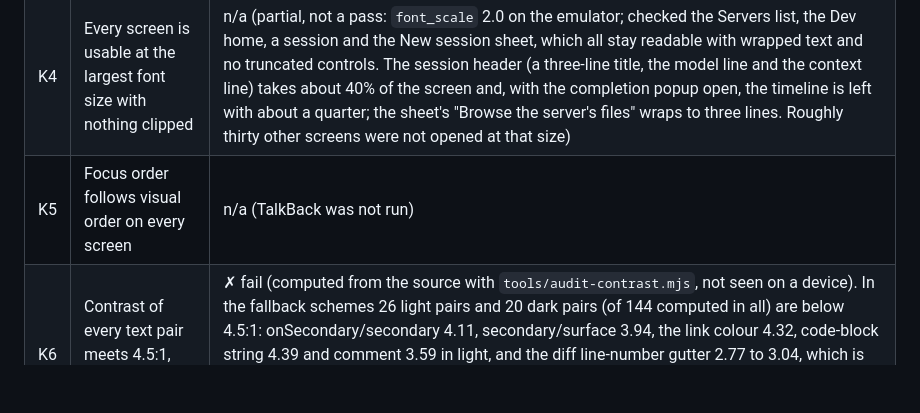
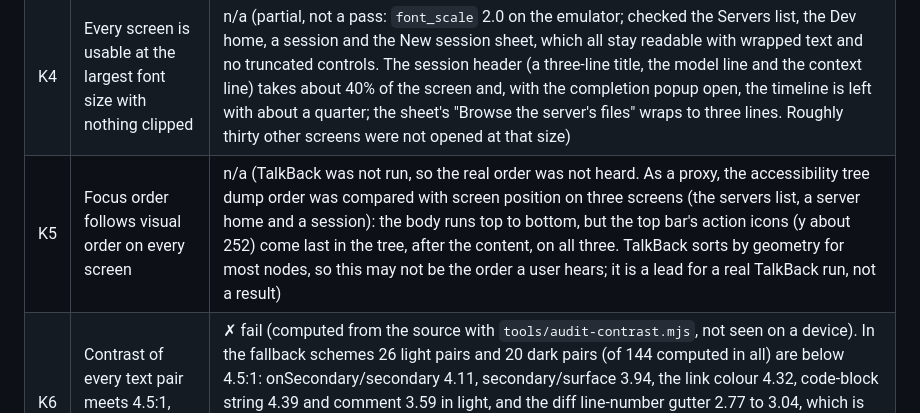
Before and after one commit to Theblackcat98/opencode-android, a Markdown page: docs/MANUAL_TEST_MATRIX.md, the part around the change. Drawn GitHub-style; blank space fills up the shorter version.

Commit message:
Record that the top bar actions come last in the accessibility tree on three screens, as a lead for the TalkBack run

```diff
--- a/docs/MANUAL_TEST_MATRIX.md
+++ b/docs/MANUAL_TEST_MATRIX.md
@@ -174,7 +174,7 @@ Run on A1 (smallest) and A3, with TalkBack on and the font size at the platform
 | K2 | The timeline is navigable, and a finished turn is announced | n/a (TalkBack was not run: no way to hear or capture its output here) |
 | K3 | A permission request is announced when it arrives while the app is open | n/a (TalkBack was not run) |
 | K4 | Every screen is usable at the largest font size with nothing clipped | n/a (partial, not a pass: `font_scale` 2.0 on the emulator; checked the Servers list, the Dev home, a session and the New session sheet, which all stay readable with wrapped text and no truncated controls. The session header (a three-line title, the model line and the context line) takes about 40% of the screen and, with the completion popup open, the timeline is left with about a quarter; the sheet's "Browse the server's files" wraps to three lines. Roughly thirty other screens were not opened at that size) |
-| K5 | Focus order follows visual order on every screen | n/a (TalkBack was not run) |
+| K5 | Focus order follows visual order on every screen | n/a (TalkBack was not run, so the real order was not heard. As a proxy, the accessibility tree dump order was compared with screen position on three screens (the servers list, a server home and a session): the body runs top to bottom, but the top bar's action icons (y about 252) come last in the tree, after the content, on all three. TalkBack sorts by geometry for most nodes, so this may not be the order a user hears; it is a lead for a real TalkBack run, not a result) |
 | K6 | Contrast of every text pair meets 4.5:1, including the code palette | ✗ fail (computed from the source with `tools/audit-contrast.mjs`, not seen on a device). In the fallback schemes 26 light pairs and 20 dark pairs (of 144 computed in all) are below 4.5:1: onSecondary/secondary 4.11, secondary/surface 3.94, the link colour 4.32, code-block string 4.39 and comment 3.59 in light, and the diff line-number gutter 2.77 to 3.04, which is also below 3:1. **Not computed:** Material You dynamic colour (on by default from Android 12, so a real device may differ), the terminal palette, and server- or user-chosen colours. Details in `docs/ACCESSIBILITY_AUDIT.md`, "Computed contrast ratios" |
 
 ## L. Compatibility
```
